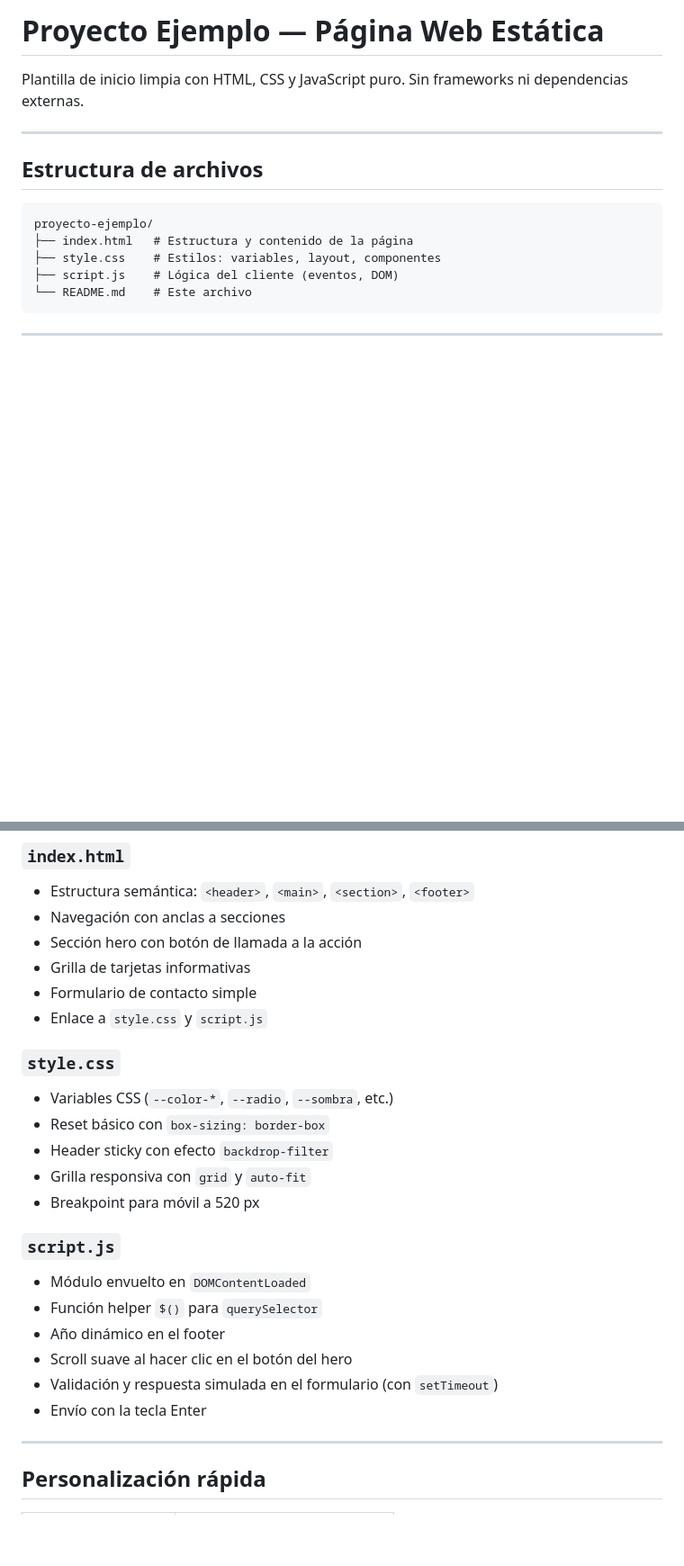
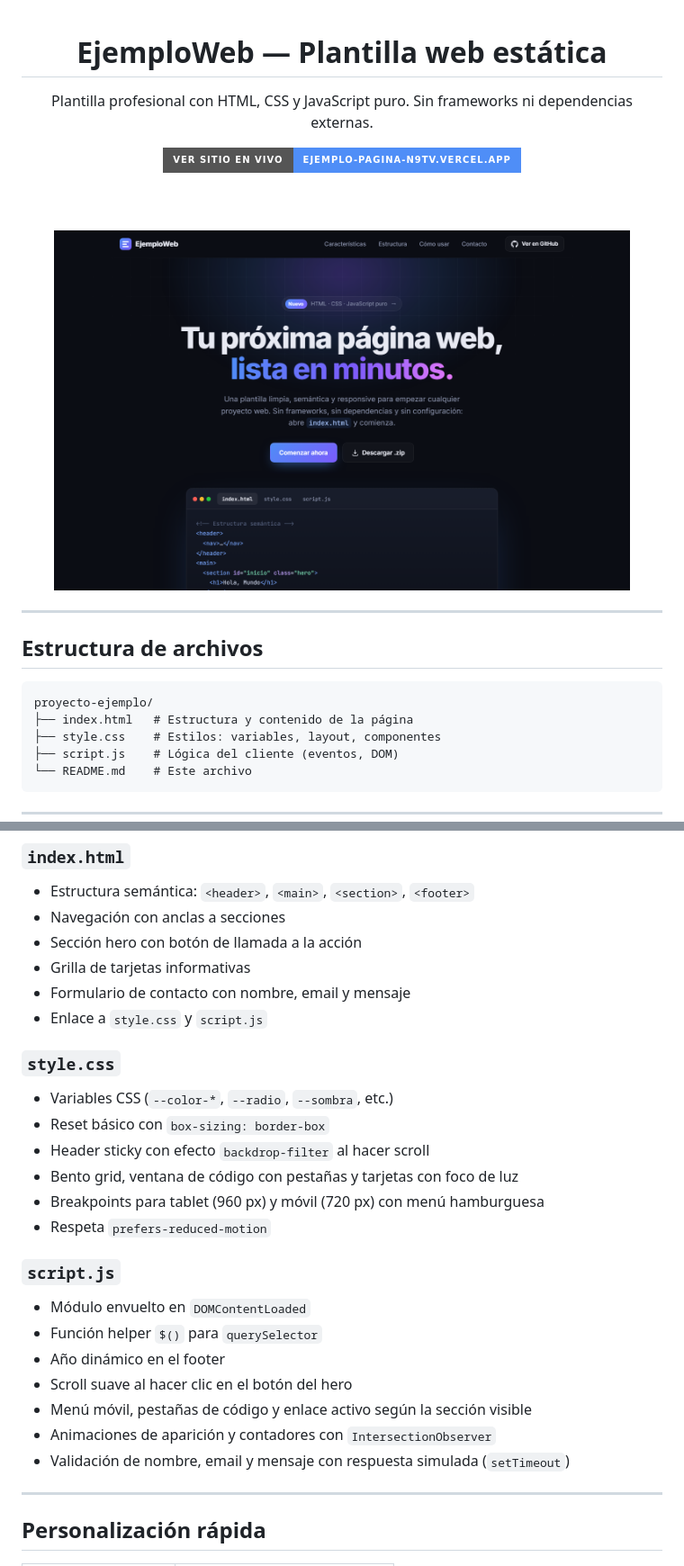
Before and after one commit to Fernandamv96/Ejemplo-Pagina-, a Markdown page: README.md, 2 parts joined by grey strips. Shown at 90% size. GitHub-like rendering; pictures changed too: docs/preview.png (added); badges without logos; blank space fills up the shorter version.

```diff
--- a/README.md
+++ b/README.md
@@ -1,6 +1,18 @@
-# Proyecto Ejemplo — Página Web Estática
+<div align="center">
 
-Plantilla de inicio limpia con HTML, CSS y JavaScript puro. Sin frameworks ni dependencias externas.
+# EjemploWeb — Plantilla web estática
+
+Plantilla profesional con HTML, CSS y JavaScript puro. Sin frameworks ni dependencias externas.
+
+<a href="https://ejemplo-pagina-n9tv.vercel.app">
+  <img src="https://img.shields.io/badge/Ver_sitio_en_vivo-ejemplo--pagina--n9tv.vercel.app-4f8ef7?style=for-the-badge&logo=vercel&logoColor=white" alt="Ver sitio en vivo" />
+</a>
+
+<br /><br />
+
+<img src="docs/preview.png" alt="Vista de la página EjemploWeb" width="90%" />
+
+</div>
 
 ---
 
@@ -33,23 +45,25 @@ proyecto-ejemplo/
 - Navegación con anclas a secciones
 - Sección hero con botón de llamada a la acción
 - Grilla de tarjetas informativas
-- Formulario de contacto simple
+- Formulario de contacto con nombre, email y mensaje
 - Enlace a `style.css` y `script.js`
 
 ### `style.css`
 - Variables CSS (`--color-*`, `--radio`, `--sombra`, etc.)
 - Reset básico con `box-sizing: border-box`
-- Header sticky con efecto `backdrop-filter`
-- Grilla responsiva con `grid` y `auto-fit`
-- Breakpoint para móvil a 520 px
+- Header sticky con efecto `backdrop-filter` al hacer scroll
+- Bento grid, ventana de código con pestañas y tarjetas con foco de luz
+- Breakpoints para tablet (960 px) y móvil (720 px) con menú hamburguesa
+- Respeta `prefers-reduced-motion`
 
 ### `script.js`
 - Módulo envuelto en `DOMContentLoaded`
 - Función helper `$()` para `querySelector`
 - Año dinámico en el footer
 - Scroll suave al hacer clic en el botón del hero
-- Validación y respuesta simulada en el formulario (con `setTimeout`)
-- Envío con la tecla Enter
+- Menú móvil, pestañas de código y enlace activo según la sección visible
+- Animaciones de aparición y contadores con `IntersectionObserver`
+- Validación de nombre, email y mensaje con respuesta simulada (`setTimeout`)
 
 ---
 
```
Also changed, not shown: 3 other files.
